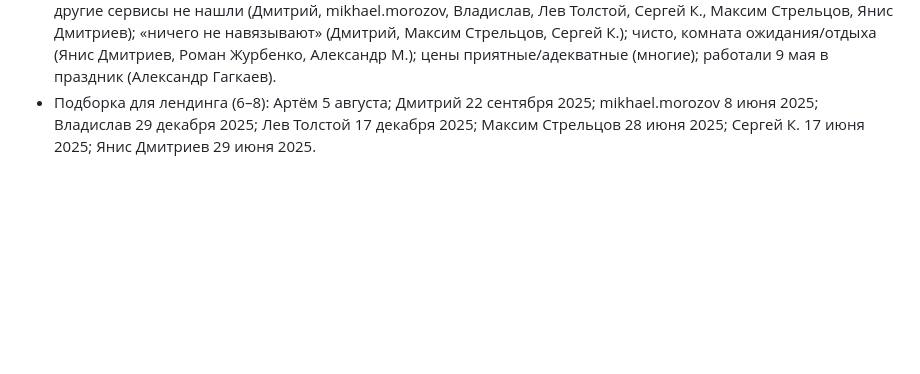
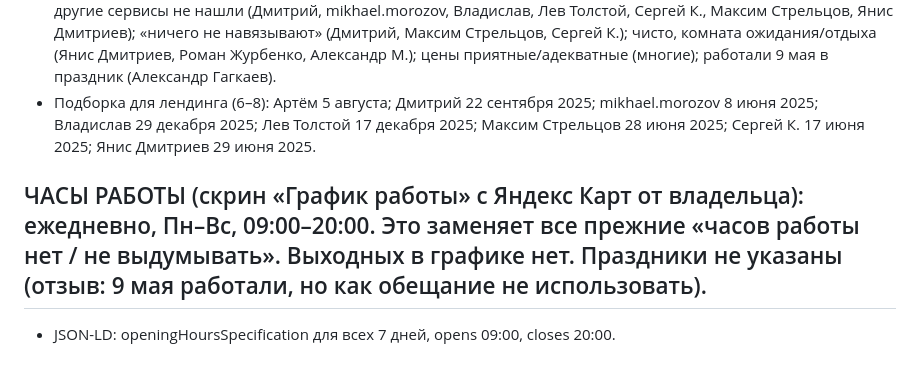
Before and after one commit to arturablyazov5-glitch/avto, a Markdown page: agent-context/data.md, the part around the change. Rendered like a GitHub page; blank space fills up the shorter version.

Commit message:
Add working hours: daily 09:00-20:00
Co-Authored-By: Claude Sonnet 5.5 <noreply@anthropic.com>
Claude-Session: https://claude.ai/code/session_017BXa71b73UhDtj3m9oihJN

```diff
--- a/agent-context/data.md
+++ b/agent-context/data.md
@@ -36,3 +36,6 @@
 - Цитировать дословно (убрать только эмодзи), указывать имя как на Картах и дату как в выгрузке, ничего не править и не додумывать. Не обещать «100% довольных клиентов». Отзывы без явных фактов (нет конкретики) брать реже.
 - Повторяющиеся темы (можно использовать как смысл блоков, но только со ссылкой на реальные отзывы, не как собственные обещания): причина стука/скрипа подвески находят на вибростенде, часто за ~30 минут, там, где другие сервисы не нашли (Дмитрий, mikhael.morozov, Владислав, Лев Толстой, Сергей К., Максим Стрельцов, Янис Дмитриев); «ничего не навязывают» (Дмитрий, Максим Стрельцов, Сергей К.); чисто, комната ожидания/отдыха (Янис Дмитриев, Роман Журбенко, Александр М.); цены приятные/адекватные (многие); работали 9 мая в праздник (Александр Гагкаев).
 - Подборка для лендинга (6–8): Артём 5 августа; Дмитрий 22 сентября 2025; mikhael.morozov 8 июня 2025; Владислав 29 декабря 2025; Лев Толстой 17 декабря 2025; Максим Стрельцов 28 июня 2025; Сергей К. 17 июня 2025; Янис Дмитриев 29 июня 2025.
+
+## ЧАСЫ РАБОТЫ (скрин «График работы» с Яндекс Карт от владельца): ежедневно, Пн–Вс, 09:00–20:00. Это заменяет все прежние «часов работы нет / не выдумывать». Выходных в графике нет. Праздники не указаны (отзыв: 9 мая работали, но как обещание не использовать).
+- JSON-LD: openingHoursSpecification для всех 7 дней, opens 09:00, closes 20:00.
```
Also changed, not shown: PROGRESS.md (+1 -0 lines).
